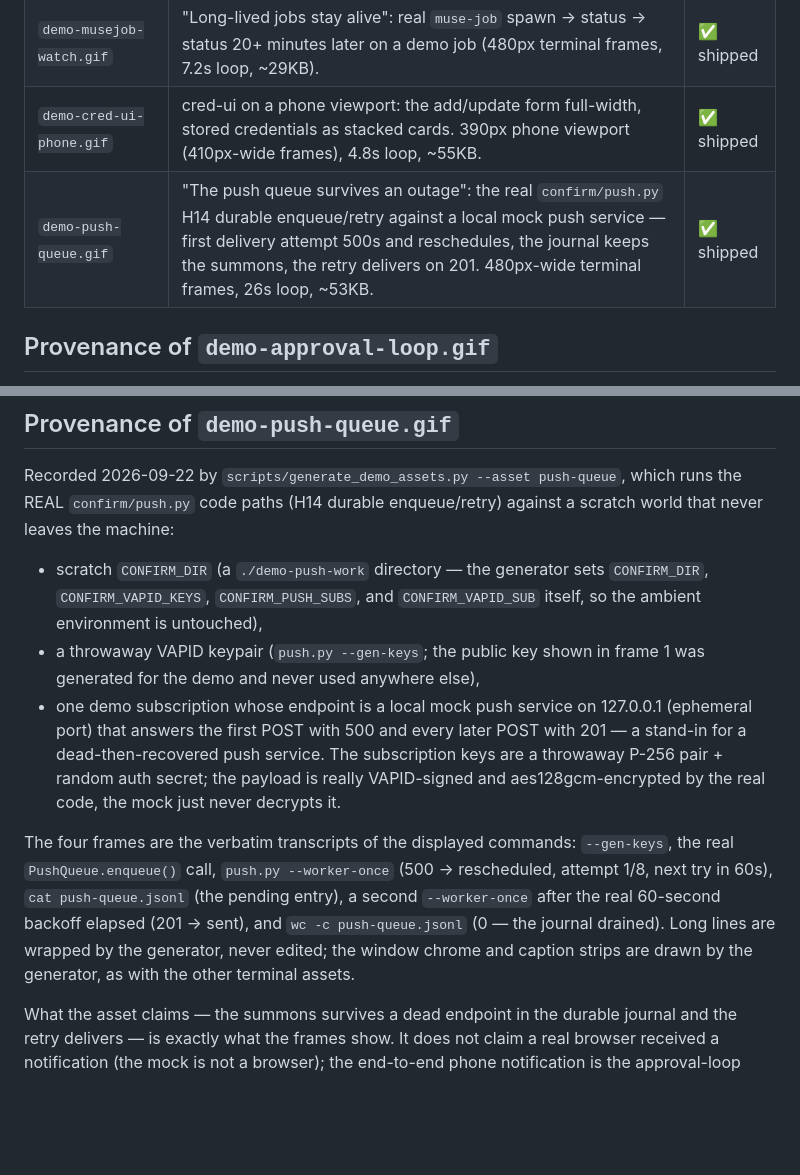
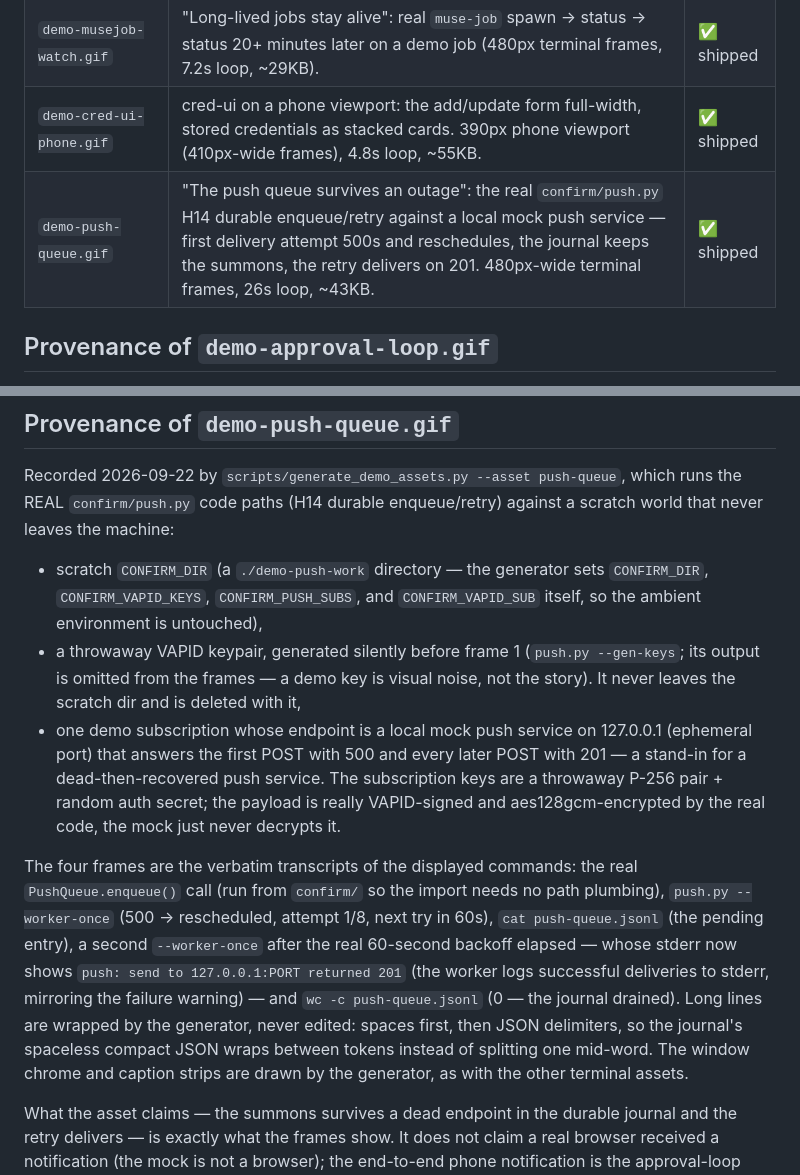
Before and after one commit to ntindle/spark-vm, a Markdown page: assets/README.md, 2 parts joined by grey strips. GitHub-like rendering; blank space fills up the shorter version.

```diff
--- a/assets/README.md
+++ b/assets/README.md
@@ -13,7 +13,7 @@ PR (ntindle/spark-vm#36). Finals live here; the pipeline that made them is
 | `demo-persistence-pair.gif` | "The same desktop, days apart": the persistence pair — frame 1 is Xvfb :98's birth record (`ps -o pid,etime,lstart,cmd`, showing 4d+ elapsed in-frame), frame 2 re-verifies the same pid/start alive moments later, with the Sep-16 tmux job sessions still there. 480px-wide terminal frames, 12s loop, ~20KB. | ✅ shipped |
 | `demo-musejob-watch.gif` | "Long-lived jobs stay alive": real `muse-job` spawn → status → status 20+ minutes later on a demo job (480px terminal frames, 7.2s loop, ~29KB). | ✅ shipped |
 | `demo-cred-ui-phone.gif` | cred-ui on a phone viewport: the add/update form full-width, stored credentials as stacked cards. 390px phone viewport (410px-wide frames), 4.8s loop, ~55KB. | ✅ shipped |
-| `demo-push-queue.gif` | "The push queue survives an outage": the real `confirm/push.py` H14 durable enqueue/retry against a local mock push service — first delivery attempt 500s and reschedules, the journal keeps the summons, the retry delivers on 201. 480px-wide terminal frames, 26s loop, ~53KB. | ✅ shipped |
+| `demo-push-queue.gif` | "The push queue survives an outage": the real `confirm/push.py` H14 durable enqueue/retry against a local mock push service — first delivery attempt 500s and reschedules, the journal keeps the summons, the retry delivers on 201. 480px-wide terminal frames, 26s loop, ~43KB. | ✅ shipped |
 
 ## Provenance of `demo-approval-loop.gif`
 
@@ -396,8 +396,10 @@ against a scratch world that never leaves the machine:
 - scratch `CONFIRM_DIR` (a `./demo-push-work` directory — the generator sets
   `CONFIRM_DIR`, `CONFIRM_VAPID_KEYS`, `CONFIRM_PUSH_SUBS`, and
   `CONFIRM_VAPID_SUB` itself, so the ambient environment is untouched),
-- a throwaway VAPID keypair (`push.py --gen-keys`; the public key shown in
-  frame 1 was generated for the demo and never used anywhere else),
+- a throwaway VAPID keypair, generated silently before frame 1
+  (`push.py --gen-keys`; its output is omitted from the frames — a demo
+  key is visual noise, not the story). It never leaves the scratch dir
+  and is deleted with it,
 - one demo subscription whose endpoint is a local mock push service on
   127.0.0.1 (ephemeral port) that answers the first POST with 500 and every
   later POST with 201 — a stand-in for a dead-then-recovered push service.
@@ -406,13 +408,17 @@ against a scratch world that never leaves the machine:
   code, the mock just never decrypts it.
 
 The four frames are the verbatim transcripts of the displayed commands:
-`--gen-keys`, the real `PushQueue.enqueue()` call, `push.py --worker-once`
-(500 → rescheduled, attempt 1/8, next try in 60s), `cat push-queue.jsonl`
-(the pending entry), a second `--worker-once` after the real 60-second
-backoff elapsed (201 → sent), and `wc -c push-queue.jsonl` (0 — the journal
-drained). Long lines are wrapped by the generator, never edited; the
-window chrome and caption strips are drawn by the generator, as with the
-other terminal assets.
+the real `PushQueue.enqueue()` call (run from `confirm/` so the import
+needs no path plumbing), `push.py --worker-once` (500 → rescheduled,
+attempt 1/8, next try in 60s), `cat push-queue.jsonl` (the pending entry),
+a second `--worker-once` after the real 60-second backoff elapsed — whose
+stderr now shows `push: send to 127.0.0.1:PORT returned 201` (the worker
+logs successful deliveries to stderr, mirroring the failure warning) —
+and `wc -c push-queue.jsonl` (0 — the journal drained). Long lines are
+wrapped by the generator, never edited: spaces first, then JSON
+delimiters, so the journal's spaceless compact JSON wraps between tokens
+instead of splitting one mid-word. The window chrome and caption strips
+are drawn by the generator, as with the other terminal assets.
 
 What the asset claims — the summons survives a dead endpoint in the
 durable journal and the retry delivers — is exactly what the frames show.
```
Also changed, not shown: README.md (+10 -10 lines), assets/demo-push-queue.gif, 2 other files.
